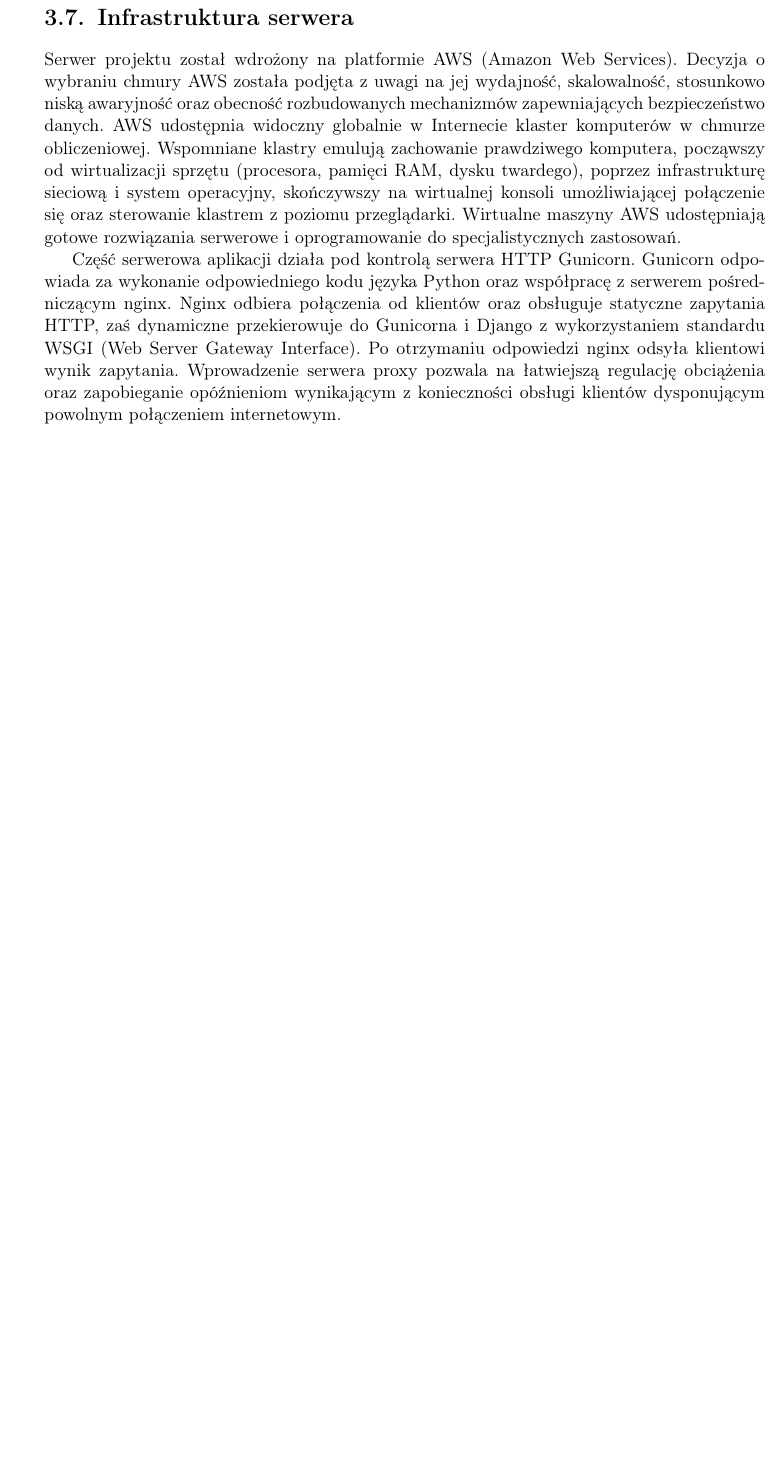
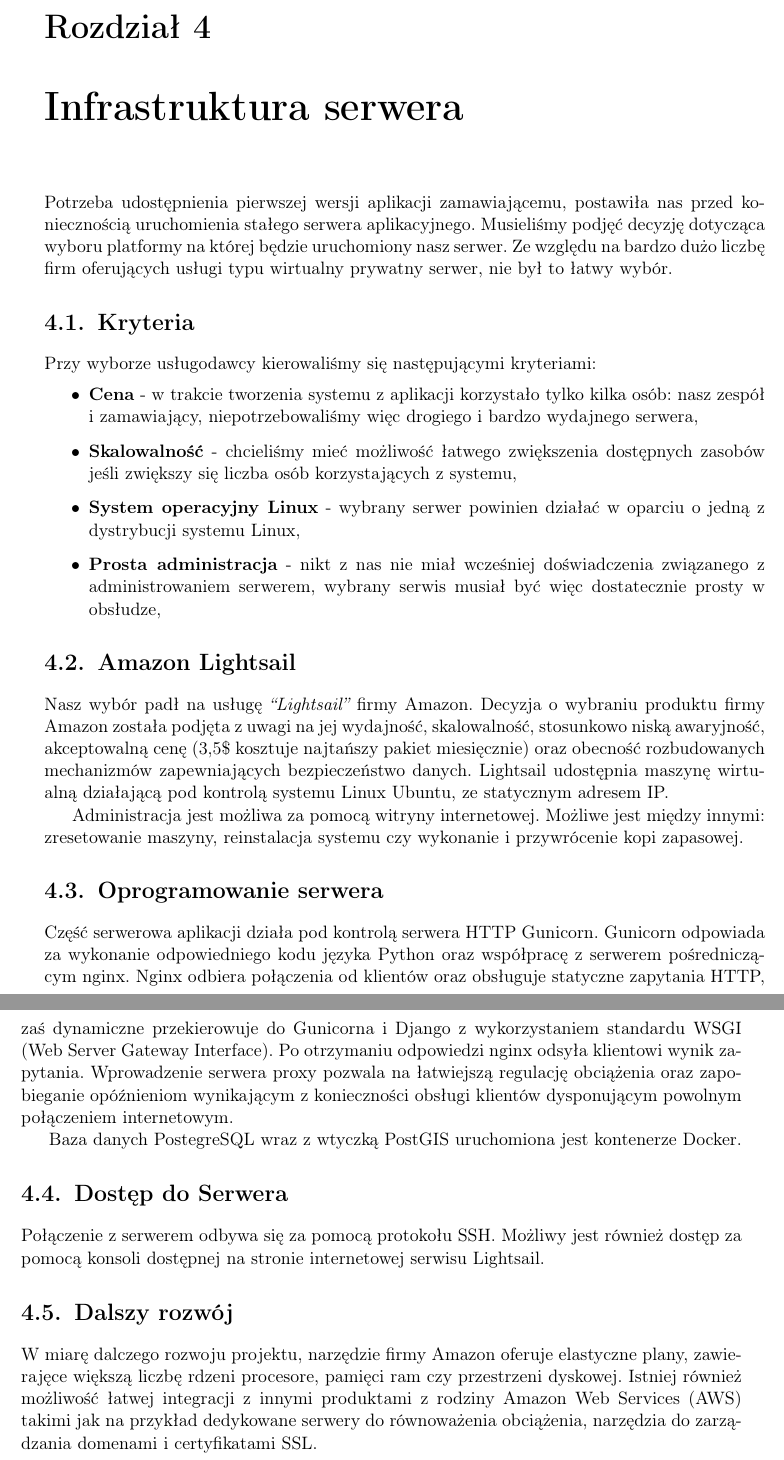
Before and after one commit to kanadas/PodzielSiePraca, a LaTeX thesis (podzielSie.tex): part of page 23 of 40 before the commit and two parts of pages 23 and 24 of 40 after it, the two joined at a grey line, cut at the place of the change, the shorter picture padded with empty space. Compiled offline with pdfLaTeX.

Commit message:
Infrastruktura serwera.

```diff
--- a/podzielSie.tex
+++ b/podzielSie.tex
@@ -325,12 +325,41 @@ Cała pozostała funkcjonalność działa dokładnie tak jak na systemie firmy G
 \end{figure}
 
 \newpage
-\section{Infrastruktura serwera}
-%to można trochę jeszcze rozbudować
 
-Serwer projektu został wdrożony na platformie AWS (Amazon Web Services). Decyzja o wybraniu chmury AWS została podjęta z uwagi na jej wydajność, skalowalność, stosunkowo niską awaryjność oraz obecność rozbudowanych mechanizmów zapewniających bezpieczeństwo danych. AWS udostępnia widoczny globalnie w Internecie klaster komputerów w chmurze obliczeniowej. Wspomniane klastry emulują zachowanie prawdziwego komputera, począwszy od wirtualizacji sprzętu (procesora, pamięci RAM, dysku twardego), poprzez infrastrukturę sieciową i system operacyjny, skończywszy na wirtualnej konsoli umożliwiającej połączenie się oraz sterowanie klastrem z poziomu przeglądarki. Wirtualne maszyny AWS udostępniają gotowe rozwiązania serwerowe i oprogramowanie do specjalistycznych zastosowań.
+\chapter{Infrastruktura serwera}\label{r:infrastruktura}
+
+Potrzeba udostępnienia pierwszej wersji aplikacji zamawiającemu, postawiła nas przed koniecznością uruchomienia stałego serwera aplikacyjnego. Musieliśmy podjęć decyzję dotycząca wyboru platformy na której będzie uruchomiony nasz serwer. Ze względu na bardzo dużo liczbę firm oferujących usługi typu wirtualny prywatny serwer, nie był to łatwy wybór.
+
+\section{Kryteria}
+Przy wyborze usługodawcy kierowaliśmy się następującymi kryteriami:
+\begin{itemize}
+    \item \textbf{Cena} - w trakcie tworzenia systemu z aplikacji korzystało tylko kilka osób: nasz zespół i
+    zamawiający, niepotrzebowaliśmy więc drogiego i bardzo wydajnego serwera,
+    \item \textbf{Skalowalność} - chcieliśmy mieć możliwość łatwego zwiększenia dostępnych zasobów jeśli
+    zwiększy się liczba osób korzystających z systemu,
+    \item \textbf{System operacyjny Linux} - wybrany serwer powinien działać w oparciu o jedną z dystrybucji
+    systemu Linux,
+    \item \textbf{Prosta administracja} - nikt z nas nie miał wcześniej doświadczenia związanego z administrowaniem serwerem, wybrany serwis musiał być więc dostatecznie prosty w obsłudze,
+\end{itemize}{}
+
+\section{Amazon Lightsail}
+
+Nasz wybór padł na usługę \textit{``Lightsail''} firmy Amazon. Decyzja o wybraniu produktu firmy Amazon została podjęta z uwagi na jej wydajność, skalowalność, stosunkowo niską awaryjność, akceptowalną cenę (3,5\$ kosztuje najtańszy pakiet miesięcznie) oraz obecność rozbudowanych mechanizmów zapewniających bezpieczeństwo danych. Lightsail udostępnia maszynę wirtualną działającą pod kontrolą systemu Linux Ubuntu, ze statycznym adresem IP.
+
+Administracja jest możliwa za pomocą witryny internetowej. Możliwe jest między innymi: zresetowanie maszyny, reinstalacja systemu czy wykonanie i przywrócenie kopi zapasowej.
+
+\section{Oprogramowanie serwera}
 
 Część serwerowa aplikacji działa pod kontrolą serwera HTTP Gunicorn. Gunicorn odpowiada za wykonanie odpowiedniego kodu języka Python oraz współpracę z serwerem pośredniczącym nginx. Nginx odbiera połączenia od klientów oraz obsługuje statyczne zapytania HTTP, zaś dynamiczne przekierowuje do Gunicorna i Django z wykorzystaniem standardu WSGI (Web Server Gateway Interface). Po otrzymaniu odpowiedzi nginx odsyła klientowi wynik zapytania. Wprowadzenie serwera proxy pozwala na łatwiejszą regulację obciążenia oraz zapobieganie opóźnieniom wynikającym z konieczności obsługi klientów dysponującym powolnym połączeniem internetowym.
+
+Baza danych PostegreSQL wraz z wtyczką PostGIS uruchomiona jest kontenerze Docker.
+
+\section{Dostęp do Serwera}
+Połączenie z serwerem odbywa się za pomocą protokołu SSH. Możliwy jest również dostęp za pomocą konsoli dostępnej na stronie internetowej serwisu Lightsail.
+
+\section{Dalszy rozwój}
+W miarę dalczego rozwoju projektu, narzędzie firmy Amazon oferuje elastyczne plany, zawierajęce większą liczbę rdzeni procesore, pamięci ram czy przestrzeni dyskowej. Istniej również możliwość łatwej integracji z innymi produktami z rodziny Amazon Web Services (AWS) takimi jak na przykład dedykowane serwery do równoważenia obciążenia, narzędzia do zarządzania domenami i certyfikatami SSL.
+
 
 \chapter{Przypadki użycia}\label{r:usecase}
 Zaprezentowane są tu przykładowe przypadki użycia.
```
Also changed, not shown: podzielSie.tex (4 more changed lines).
